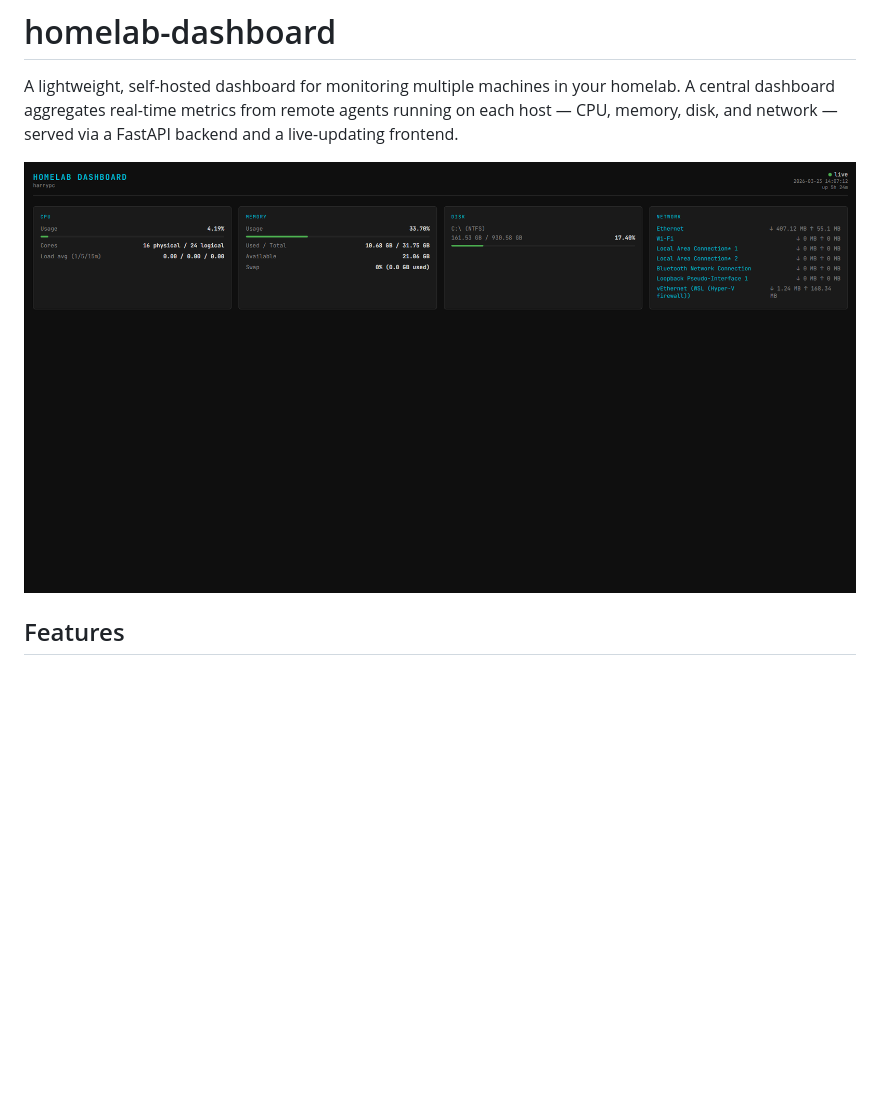
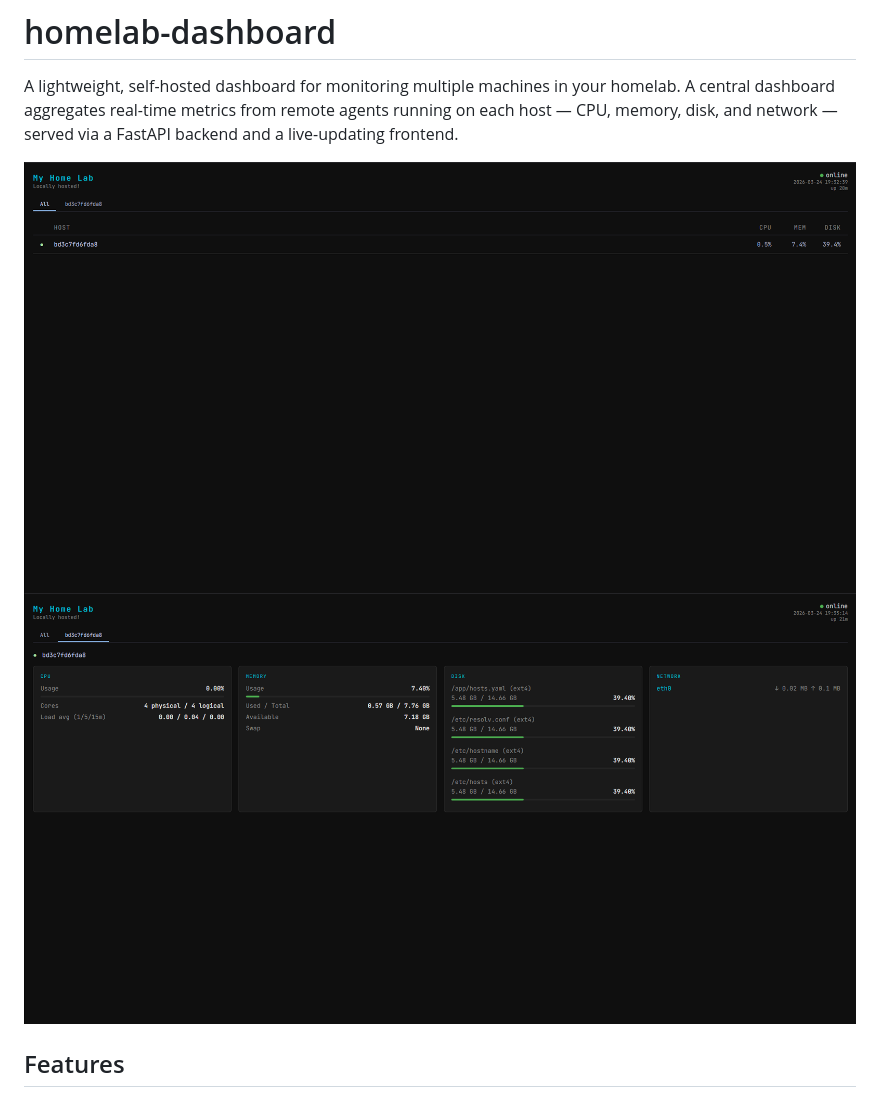
Before and after one commit to harrisonarth/homelab-dashboard, a Markdown page: README.md, the part around the change. Drawn GitHub-style; pictures changed too: assets/Screenshot_1.png (added), assets/Screenshot_2.png (added), assets/screenshot.png (deleted); blank space fills up the shorter version.

```diff
--- a/README.md
+++ b/README.md
@@ -2,7 +2,8 @@
 
 A lightweight, self-hosted dashboard for monitoring multiple machines in your homelab. A central dashboard aggregates real-time metrics from remote agents running on each host — CPU, memory, disk, and network — served via a FastAPI backend and a live-updating frontend.
 
-![Dashboard screenshot](assets/screenshot.png)
+![All view](assets/Screenshot_1.png)
+![Node view](assets/Screenshot_2.png)
 
 ## Features
 
```
